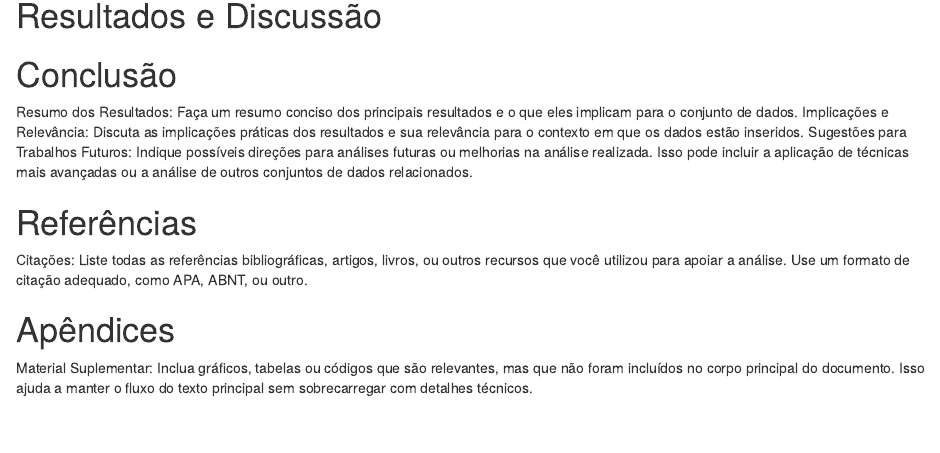
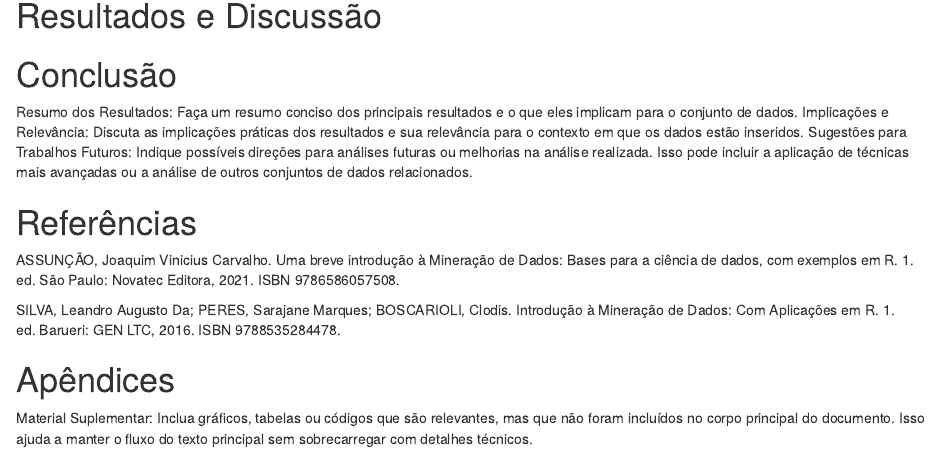
Before and after one commit to diegorchaves/descriptive-statistics-r, an R Markdown document (markdown-file.Rmd): the page in a window 1100 px wide, from 13770 px down. Rendered offline with R 4.5, knitr and Pandoc, with nearby package versions.

Commit message:
docs: adicionadas referencias aos livros

```diff
--- a/markdown-file.Rmd
+++ b/markdown-file.Rmd
@@ -333,7 +333,9 @@ Sugestões para Trabalhos Futuros: Indique possíveis direções para análises
 
 # Referências
 
-Citações: Liste todas as referências bibliográficas, artigos, livros, ou outros recursos que você utilizou para apoiar a análise. Use um formato de citação adequado, como APA, ABNT, ou outro.
+ASSUNÇÃO,  Joaquim Vinicius Carvalho. Uma breve introdução à Mineração de Dados: Bases para a ciência de dados, com exemplos em R. 1. ed. São Paulo: Novatec Editora, 2021. ISBN 9786586057508.
+
+SILVA, Leandro Augusto Da; PERES, Sarajane Marques;  BOSCARIOLI, Clodis. Introdução à Mineração de Dados: Com Aplicações em R. 1. ed. Barueri: GEN LTC, 2016. ISBN 9788535284478.
 
 # Apêndices
 
```
